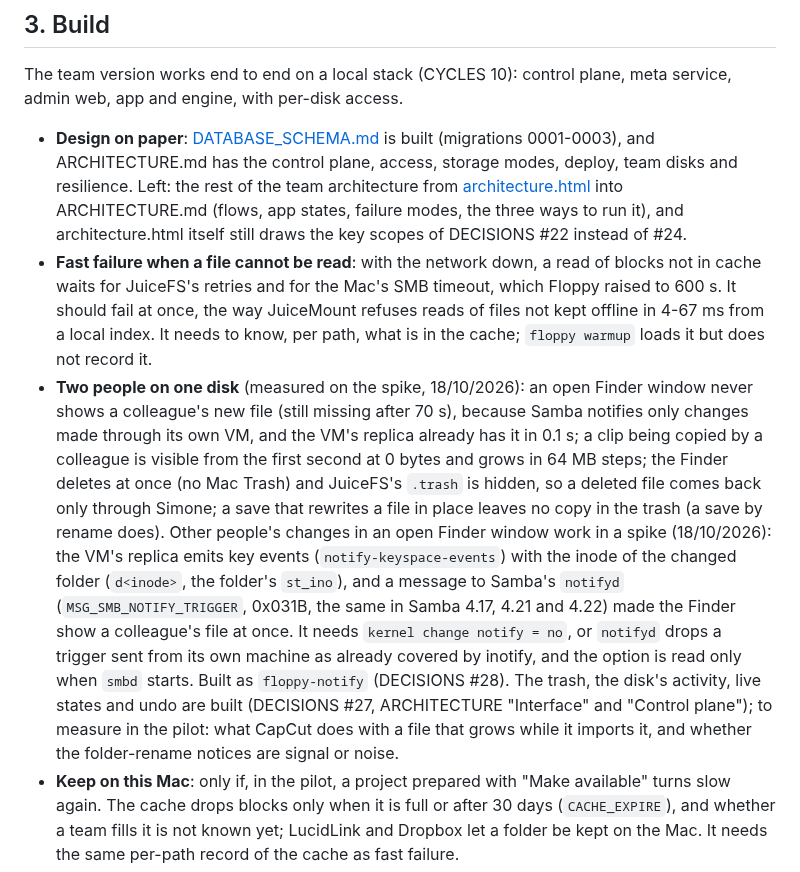
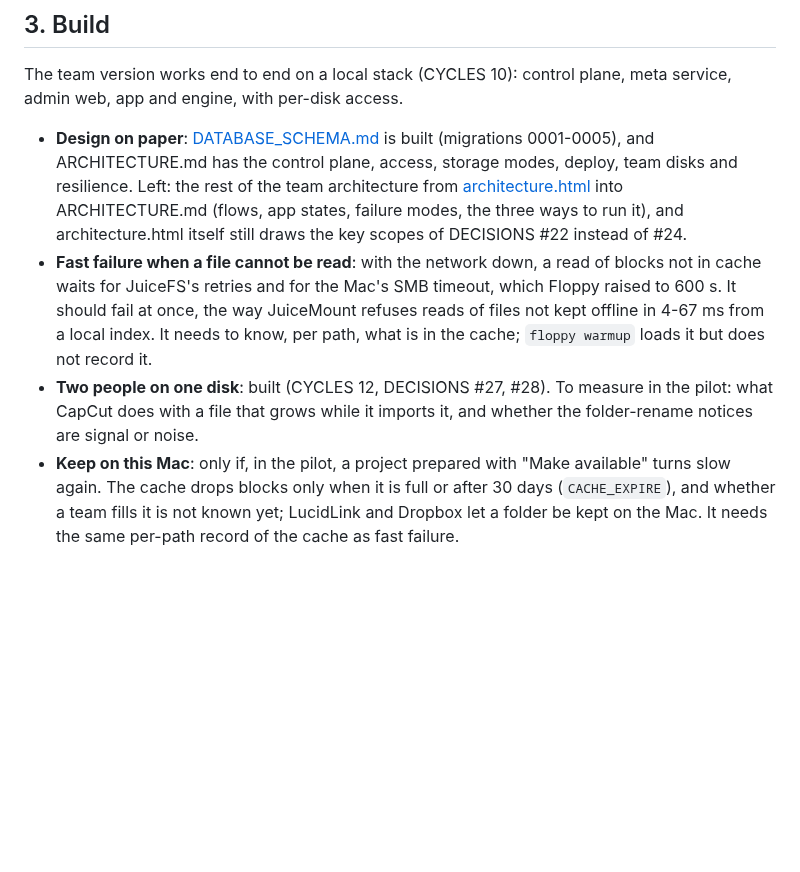
Before and after one commit to essedev/floppy, a Markdown page: docs/ROADMAP.md, the part around the change. Drawn GitHub-style; blank space fills up the shorter version.

```diff
--- a/docs/ROADMAP.md
+++ b/docs/ROADMAP.md
@@ -17,9 +17,9 @@ The data-path spike is closed (CYCLES 8, DECISIONS #15): on a simulated 100 Mbps
 
 The team version works end to end on a local stack (CYCLES 10): control plane, meta service, admin web, app and engine, with per-disk access.
 
-- **Design on paper**: [DATABASE_SCHEMA.md](DATABASE_SCHEMA.md) is built (migrations 0001-0003), and ARCHITECTURE.md has the control plane, access, storage modes, deploy, team disks and resilience. Left: the rest of the team architecture from [architecture.html](architecture.html) into ARCHITECTURE.md (flows, app states, failure modes, the three ways to run it), and architecture.html itself still draws the key scopes of DECISIONS #22 instead of #24.
+- **Design on paper**: [DATABASE_SCHEMA.md](DATABASE_SCHEMA.md) is built (migrations 0001-0005), and ARCHITECTURE.md has the control plane, access, storage modes, deploy, team disks and resilience. Left: the rest of the team architecture from [architecture.html](architecture.html) into ARCHITECTURE.md (flows, app states, failure modes, the three ways to run it), and architecture.html itself still draws the key scopes of DECISIONS #22 instead of #24.
 - **Fast failure when a file cannot be read**: with the network down, a read of blocks not in cache waits for JuiceFS's retries and for the Mac's SMB timeout, which Floppy raised to 600 s. It should fail at once, the way JuiceMount refuses reads of files not kept offline in 4-67 ms from a local index. It needs to know, per path, what is in the cache; `floppy warmup` loads it but does not record it.
-- **Two people on one disk** (measured on the spike, 18/10/2026): an open Finder window never shows a colleague's new file (still missing after 70 s), because Samba notifies only changes made through its own VM, and the VM's replica already has it in 0.1 s; a clip being copied by a colleague is visible from the first second at 0 bytes and grows in 64 MB steps; the Finder deletes at once (no Mac Trash) and JuiceFS's `.trash` is hidden, so a deleted file comes back only through Simone; a save that rewrites a file in place leaves no copy in the trash (a save by rename does). Other people's changes in an open Finder window work in a spike (18/10/2026): the VM's replica emits key events (`notify-keyspace-events`) with the inode of the changed folder (`d<inode>`, the folder's `st_ino`), and a message to Samba's `notifyd` (`MSG_SMB_NOTIFY_TRIGGER`, 0x031B, the same in Samba 4.17, 4.21 and 4.22) made the Finder show a colleague's file at once. It needs `kernel change notify = no`, or `notifyd` drops a trigger sent from its own machine as already covered by inotify, and the option is read only when `smbd` starts. Built as `floppy-notify` (DECISIONS #28). The trash, the disk's activity, live states and undo are built (DECISIONS #27, ARCHITECTURE "Interface" and "Control plane"); to measure in the pilot: what CapCut does with a file that grows while it imports it, and whether the folder-rename notices are signal or noise.
+- **Two people on one disk**: built (CYCLES 12, DECISIONS #27, #28). To measure in the pilot: what CapCut does with a file that grows while it imports it, and whether the folder-rename notices are signal or noise.
 - **Keep on this Mac**: only if, in the pilot, a project prepared with "Make available" turns slow again. The cache drops blocks only when it is full or after 30 days (`CACHE_EXPIRE`), and whether a team fills it is not known yet; LucidLink and Dropbox let a folder be kept on the Mac. It needs the same per-path record of the cache as fast failure.
 - **The Mac stays awake while data moves**: `caffeinate -i` during a copy, an upload or a warmup, released a couple of minutes after the traffic stops (as JuiceMount does), so sleep does not cut a transfer halfway. No administrator rights needed.
 - **Keeping the JuiceFS patches alive**: JuiceFS stays pinned (v1.4.1) and moves only when a release brings something we need (a security or bug fix, performance), not with every Floppy release. The patches (0001 metadata replica, 0002 whole-block reads, 0003 keys from the environment) move from the files in `spike/juicefs-replica/` to a branch of a fork (`essedev/juicefs`), one commit per change, so an update is a rebase. A scheduled GitHub Actions job applies them to each new JuiceFS release and runs the Go tests, so a break shows up before we need the update. An update ships only after the Go tests, JuiceFS's own Redis metadata tests and the acceptance suite pass, and after a run with mixed versions (some Macs on the old JuiceFS, some on the new, one Valkey); if mixed versions do not hold, the control plane enforces a minimum version. Checked on 17/10/2026: no JuiceFS release after v1.4.1 yet; against `main` (212 commits later) 25 of the patch's 27 hunks in `redis.go` apply, and `doCleanStaleSession` and `doRemoveXattr` conflict.
```
Also changed, not shown: docs/CYCLES.md (+11 -0 lines).
